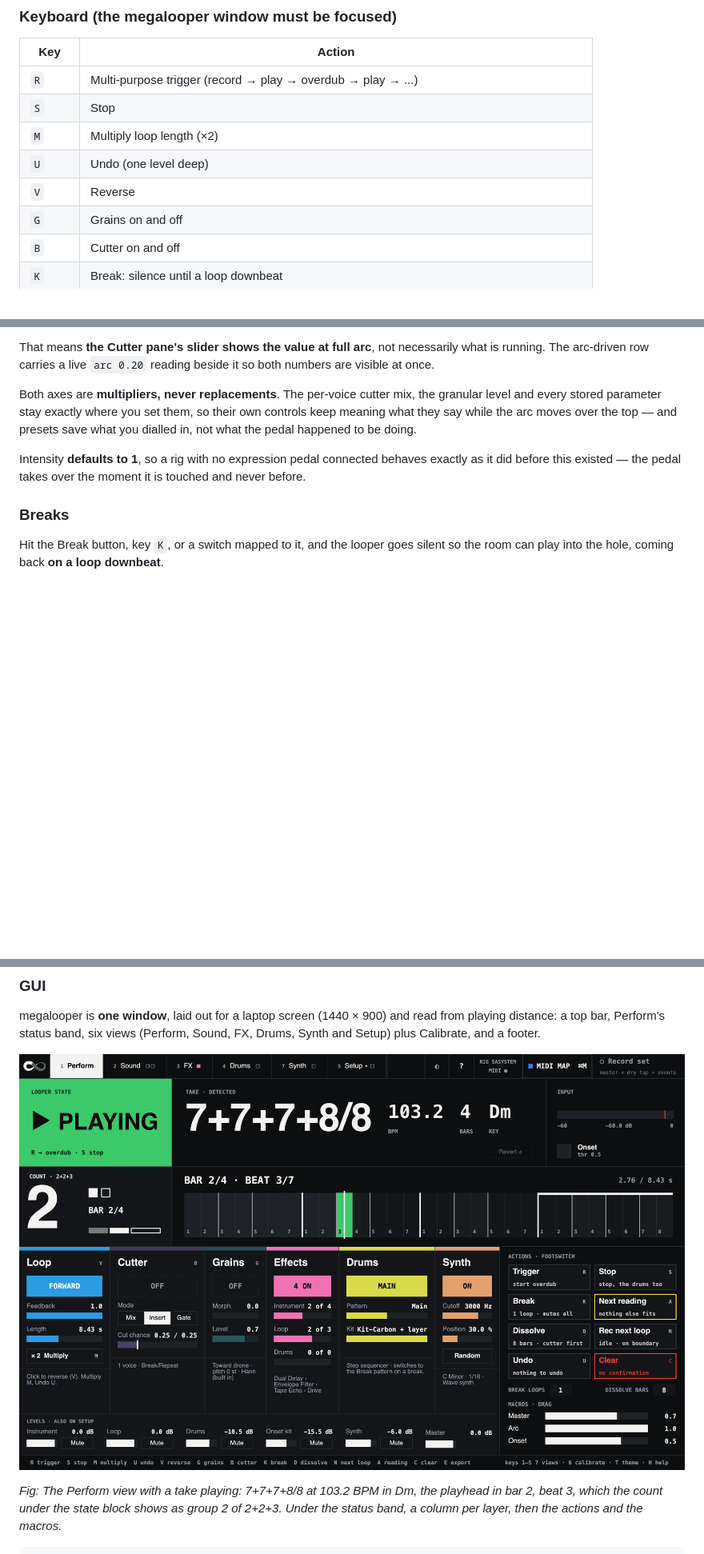
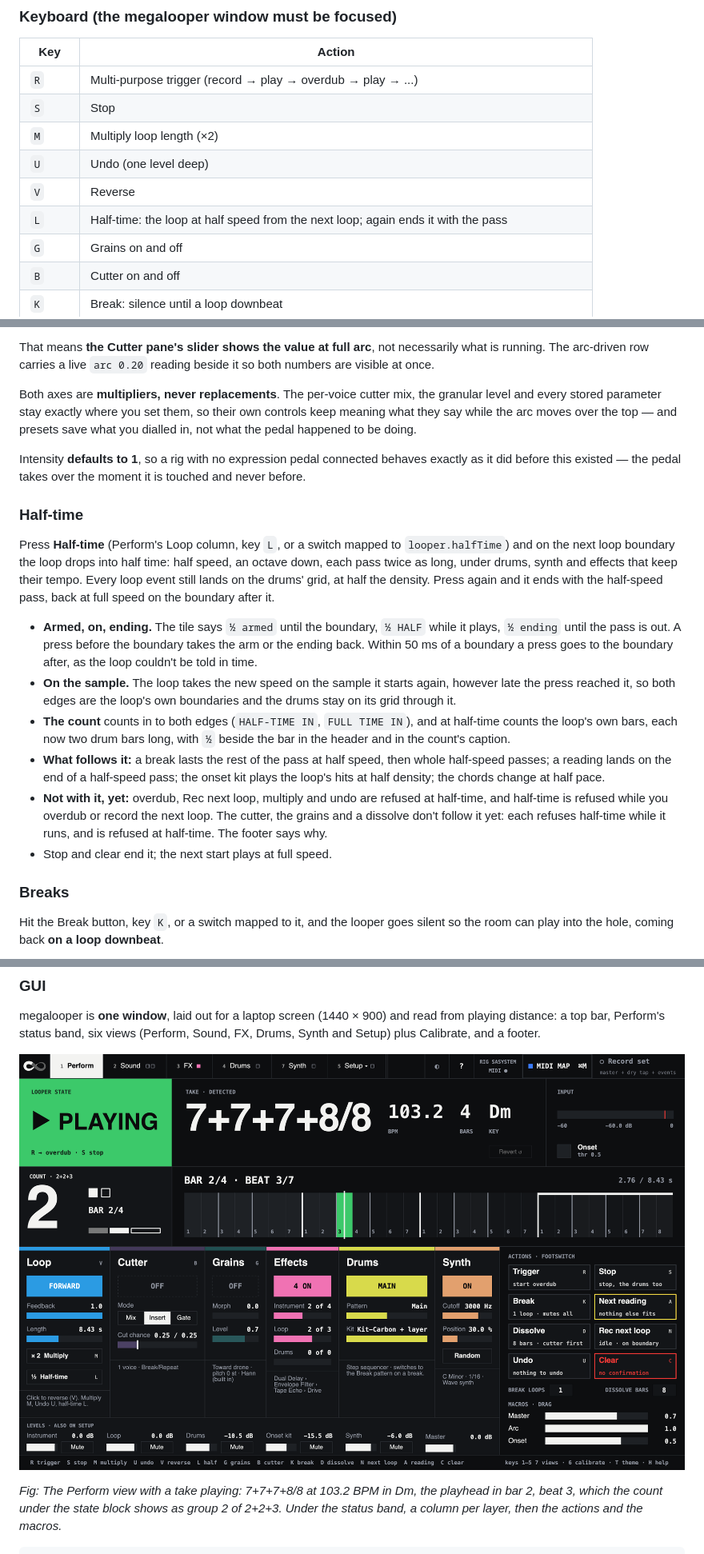
Before and after one commit to weltfried/megalooper, a Markdown page: docs/manual.md, 3 parts joined by grey strips. Shown at 80% size. Rendered like a GitHub page; pictures changed too: docs/images/perform.png; blank space fills up the shorter version.

Commit message:
Half-time: the loop at half speed under drums that keep their tempo
Press L (the Loop column's ½ Half-time tile, looper.halfTime) and on the
next loop boundary the loop drops into half time: half speed, an octave
down, each pass twice as long, every event still on the drums' grid at half
the density. Pressed again it ends with the half-speed pass; a press before
either boundary takes it back. The count counts in to both edges (HALF-TIME
IN, FULL TIME IN) and at half-time counts the loop's own bars, ½ beside
them.

The engine takes the new speed on the sample: the playhead's speed is the
`speed` control (audio rate) latched where a reference Phasor at ±1 wraps,
so the language only has to send it in the right pass, and both edges are
the loop's own boundaries. The playhead's Phasor gets an audio-rate trigger:
with a constant one Phasor reads its rate once a block, and the speed came a
block late (the first render passed because its wraps fell on block
boundaries; nrt-engine-rate now loops 4803 frames).

What keeps time with it: the break's length, a reading's landing and the
next boundary on the wall period; the onset kit (doubled, from where the
half-speed passes began, Looper.passStart, also in MegaSADrums' sink) and
Live's onset notes; the chord routine; the count and the grid, predicted at
the engine's speed and from the boundary across a change; the session log.
The drums' drift probe is off at half-time and a probe across an edge is
thrown away.

Not yet with it (3b): the cutter, the grains and a dissolve refuse
half-time and are refused at half-time; overdub, Rec next loop, multiply
and undo too. Stop, clear and every new engine put the speed back to 1.
The footer's key line drops "E export" for "L half"; E still exports.

test-halftime.scd (37); nrt-engine-rate (25: half-time lands and ends on
the sample, reversed too); nrt-drums part 5: a Looper and SA's drums through
half-time, pressed through toggleHalfTime: all 192 loop clicks exactly where
the timing says, the drums on one 16th grid through both edges, the loop on
it at half speed every other 16th, the onset kit on the loop's clicks. The
engine's fingerprints moved, with the reason. The manual has a Half-time
section.

Co-Authored-By: Claude Opus 5.5 <noreply@anthropic.com>

```diff
--- a/docs/manual.md
+++ b/docs/manual.md
@@ -156,6 +156,7 @@ opens on the Perform view (see [GUI](#gui)).
 | `M` | Multiply loop length (×2)                                         |
 | `U` | Undo (one level deep)                                             |
 | `V` | Reverse                                                           |
+| `L` | Half-time: the loop at half speed from the next loop; again ends it with the pass |
 | `G` | Grains on and off                                                 |
 | `B` | Cutter on and off                                                 |
 | `K` | Break: silence until a loop downbeat                              |
@@ -384,6 +385,35 @@ and presets save what you dialled in, not what the pedal happened to be doing.
 Intensity **defaults to 1**, so a rig with no expression pedal connected behaves
 exactly as it did before this existed — the pedal takes over the moment it is
 touched and never before.
+
+### Half-time
+
+Press **Half-time** (Perform's Loop column, key `L`, or a switch mapped to
+`looper.halfTime`) and on the next loop boundary the loop drops into half
+time: half speed, an octave down, each pass twice as long, under drums, synth
+and effects that keep their tempo. Every loop event still lands on the drums'
+grid, at half the density. Press again and it ends with the half-speed pass,
+back at full speed on the boundary after it.
+
+- **Armed, on, ending.** The tile says `½ armed` until the boundary, `½ HALF`
+  while it plays, `½ ending` until the pass is out. A press before the
+  boundary takes the arm or the ending back. Within 50 ms of a boundary a
+  press goes to the boundary after, as the loop couldn't be told in time.
+- **On the sample.** The loop takes the new speed on the sample it starts
+  again, however late the press reached it, so both edges are the loop's own
+  boundaries and the drums stay on its grid through it.
+- **The count** counts in to both edges (`HALF-TIME IN`, `FULL TIME IN`), and
+  at half-time counts the loop's own bars, each now two drum bars long, with
+  `½` beside the bar in the header and in the count's caption.
+- **What follows it:** a break lasts the rest of the pass at half speed, then
+  whole half-speed passes; a reading lands on the end of a half-speed pass; the
+  onset kit plays the loop's hits at half density; the chords change at half
+  pace.
+- **Not with it, yet:** overdub, Rec next loop, multiply and undo are refused
+  at half-time, and half-time is refused while you overdub or record the next
+  loop. The cutter, the grains and a dissolve don't follow it yet: each refuses
+  half-time while it runs, and is refused at half-time. The footer says why.
+- Stop and clear end it; the next start plays at full speed.
 
 ### Breaks
 
```
Also changed, not shown: docs/midi-maps.md (+1 -1 lines), 14 other files.
